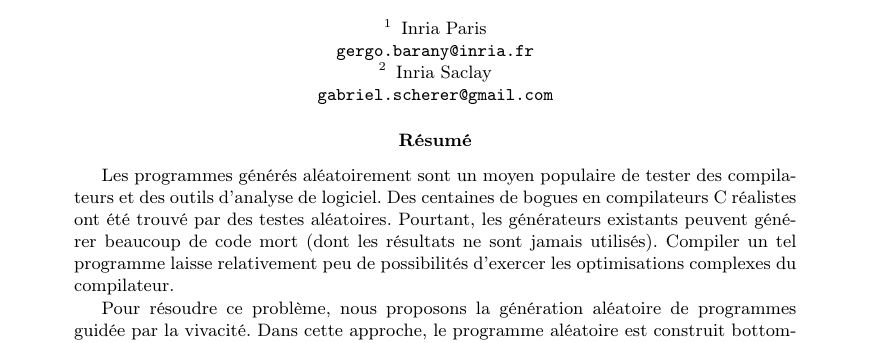
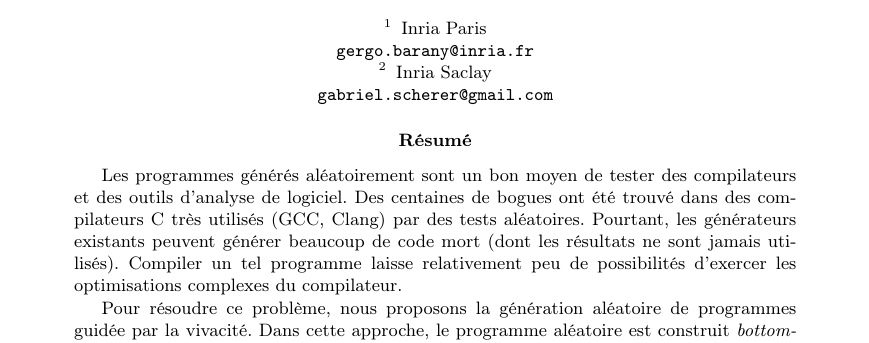
Before and after one commit to gergo-/lopstr2017, a LaTeX paper (jfla2018.tex): part of page 1 of 14, cut so that both start at the same text. Compiled offline with pdfLaTeX.

Commit message:
reformulations mineures
"testes" => "tests" (c'est masculin)
"beaucoup du" => "beaucoup de" ("beaucoup" est suivi par un article indéfini, pas défini)

```diff
--- a/jfla2018.tex
+++ b/jfla2018.tex
@@ -40,6 +40,10 @@ Inria Saclay \\
 }}
 \def\union{\cup}
 
+% en Français la norme est de mettre en italique
+% les expressions en langue étragère
+\newcommand{\anglais}[1]{\textit{#1}}
+
 % make listings not super-ugly
 \lstset{language=[Objective]Caml,columns=fullflexible,emphstyle=\emph,
         mathescape=true,showstringspaces=false,stringstyle=\texttt}
@@ -49,19 +53,19 @@ Inria Saclay \\
 \thispagestyle{plain}
 
 \begin{abstract}
-Les programmes générés aléatoirement sont un moyen populaire de tester des
-compilateurs et des outils d'analyse de logiciel. Des centaines de bogues en
-compilateurs C réalistes ont été trouvé par des testes aléatoires. Pourtant,
-les générateurs existants peuvent générer beaucoup de code mort (dont les
-résultats ne sont jamais utilisés). Compiler un tel programme laisse
-relativement peu de possibilités d'exercer les optimisations complexes du
-compilateur.
+Les programmes générés aléatoirement sont un bon moyen de tester des
+compilateurs et des outils d'analyse de logiciel. Des centaines de bogues
+ont été trouvé dans des compilateurs C très utilisés (GCC, Clang) par des
+tests aléatoires. Pourtant, les générateurs existants peuvent générer
+beaucoup de code mort (dont les résultats ne sont jamais utilisés). Compiler
+un tel programme laisse relativement peu de possibilités d'exercer les
+optimisations complexes du compilateur.
 
 Pour résoudre ce problème, nous proposons la génération aléatoire de
-programmes guidée par la vivacité. Dans cette approche, le programme
-aléatoire est construit bottom-up (?), guidée par une analyse de flot de
-données structurelle simultanée pour assurer que le système ne génère jamais
-du code mort.
+programmes guidée par la vivacité. Dans cette approche, le programme aléatoire
+est construit \anglais{bottom-up}, en combinaison avec une analyse de flot de
+données structurelle pour assurer que le système ne génère jamais de code
+mort.
 
 L'algorithme est implanté dans un greffon pour l'outil Frama-C. Nous
 l'évaluons en comparaison avec Csmith, le générateur aléatoire standard pour
```
